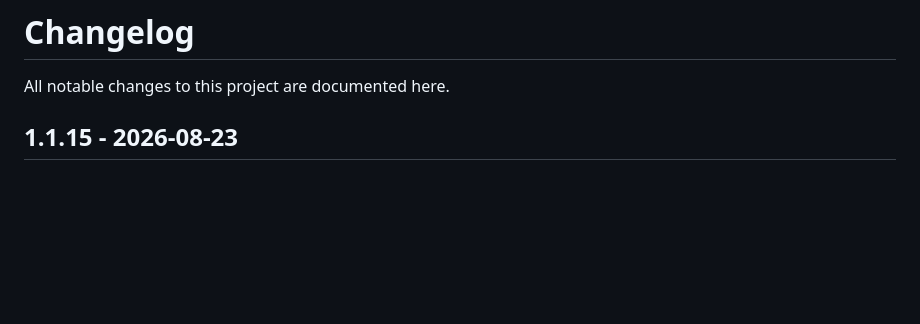
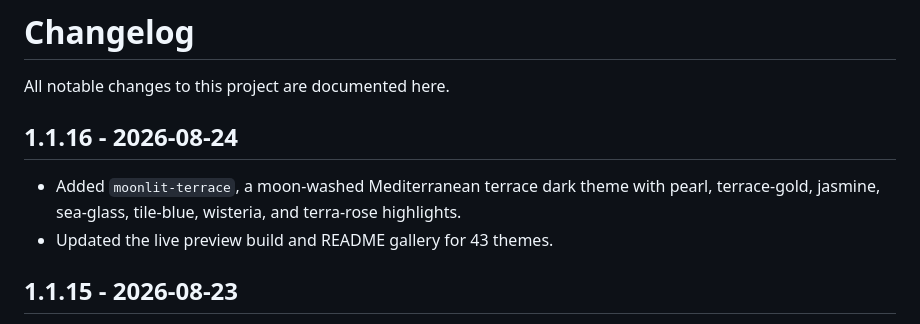
Before and after one commit to isashi/awesome-pi-themes, a Markdown page: CHANGELOG.md, the part around the change. Drawn GitHub-style; blank space fills up the shorter version.

```diff
--- a/CHANGELOG.md
+++ b/CHANGELOG.md
@@ -1,6 +1,11 @@
 # Changelog
 
 All notable changes to this project are documented here.
+
+## 1.1.16 - 2026-08-24
+
+- Added `moonlit-terrace`, a moon-washed Mediterranean terrace dark theme with pearl, terrace-gold, jasmine, sea-glass, tile-blue, wisteria, and terra-rose highlights.
+- Updated the live preview build and README gallery for 43 themes.
 
 ## 1.1.15 - 2026-08-23
 
```
Also changed, not shown: README.md (+2 -1 lines), docs/screenshots/moonlit-terrace.jpg (added), 4 other files.
